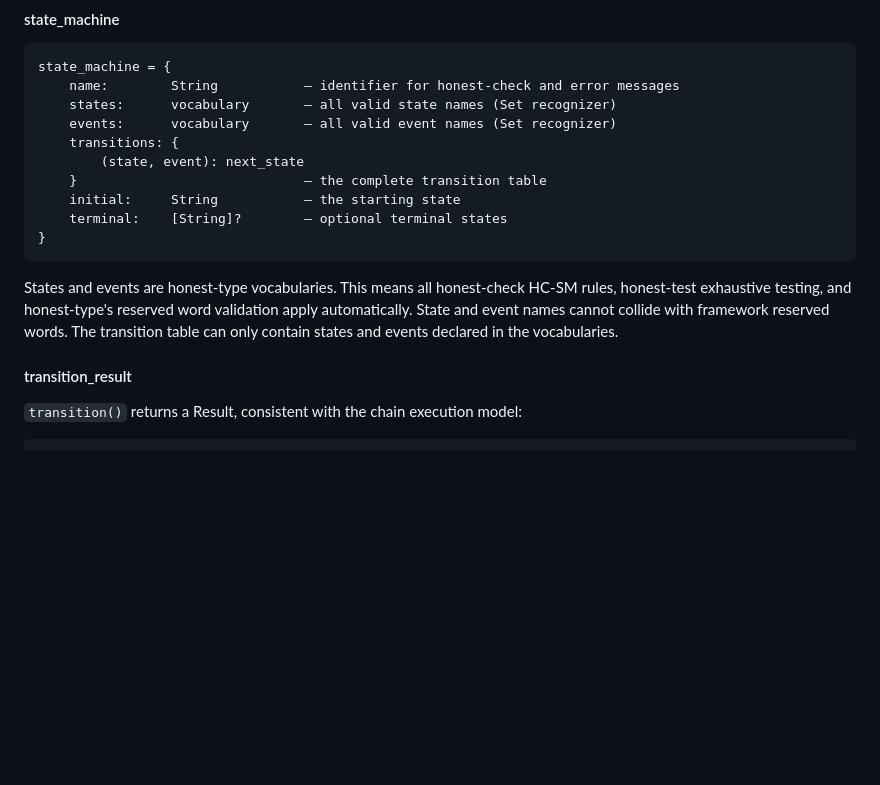
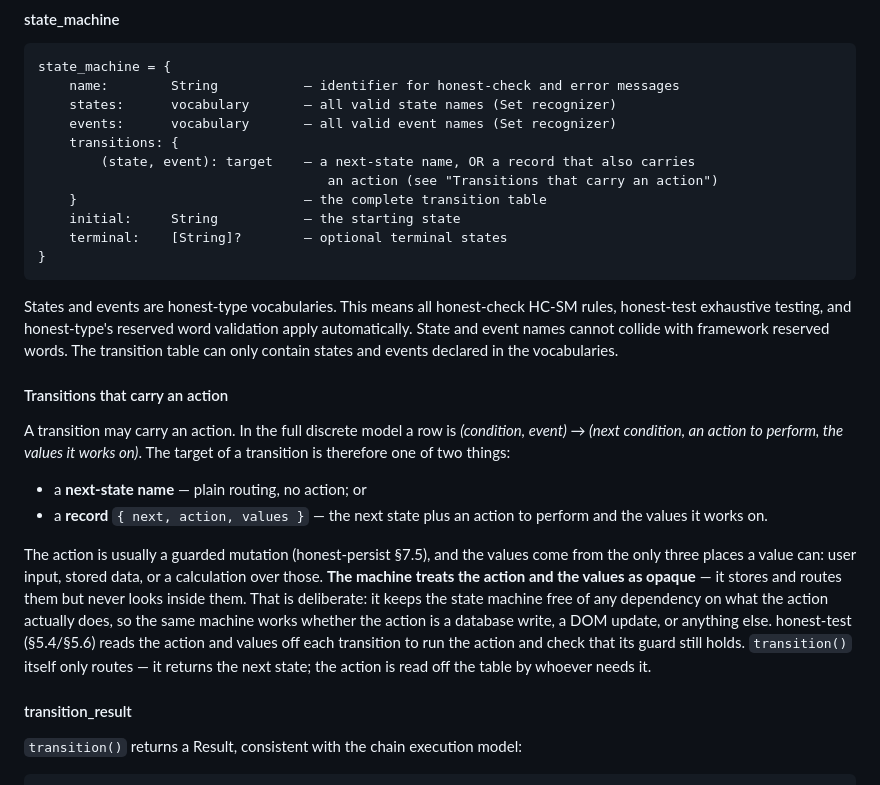
Before and after one commit to openhonest/honest-framework, a Markdown page: specs/02-code-quality/honest-state-architecture.md, the part around the change. Rendered like a GitHub page; blank space fills up the shorter version.

Commit message:
spec: honest-state §3.2 — a transition may carry an action (the discrete model)
Extends the state-machine model so a transition's target is either a next-state name
(plain routing) or a record {next, action, values} — the discrete table (condition,
event) -> (next condition, action, values). The action is usually a guarded mutation and
the values come from input / stored data / a calculation over those, but THE MACHINE
TREATS THEM AS OPAQUE: it stores and routes them, never looks inside, so the state machine
stays free of any dependency on what the action does. transition() still only routes
(returns the next state); honest-test §5.4/§5.6 reads the action off each transition to
run it and check its guard. This is what 'extend the machine to carry actions' means at
the spec level; honest-type's state_machine implements it next.

````diff
--- a/specs/02-code-quality/honest-state-architecture.md
+++ b/specs/02-code-quality/honest-state-architecture.md
@@ -392,7 +392,8 @@ state_machine = {
     states:      vocabulary       — all valid state names (Set recognizer)
     events:      vocabulary       — all valid event names (Set recognizer)
     transitions: {
-        (state, event): next_state
+        (state, event): target    — a next-state name, OR a record that also carries
+                                     an action (see "Transitions that carry an action")
     }                             — the complete transition table
     initial:     String           — the starting state
     terminal:    [String]?        — optional terminal states
@@ -400,6 +401,15 @@ state_machine = {
 ```
 
 States and events are honest-type vocabularies. This means all honest-check HC-SM rules, honest-test exhaustive testing, and honest-type's reserved word validation apply automatically. State and event names cannot collide with framework reserved words. The transition table can only contain states and events declared in the vocabularies.
+
+#### Transitions that carry an action
+
+A transition may carry an action. In the full discrete model a row is *(condition, event) → (next condition, an action to perform, the values it works on)*. The target of a transition is therefore one of two things:
+
+- a **next-state name** — plain routing, no action; or
+- a **record** `{ next, action, values }` — the next state plus an action to perform and the values it works on.
+
+The action is usually a guarded mutation (honest-persist §7.5), and the values come from the only three places a value can: user input, stored data, or a calculation over those. **The machine treats the action and the values as opaque** — it stores and routes them but never looks inside them. That is deliberate: it keeps the state machine free of any dependency on what the action actually does, so the same machine works whether the action is a database write, a DOM update, or anything else. honest-test (§5.4/§5.6) reads the action and values off each transition to run the action and check that its guard still holds. `transition()` itself only routes — it returns the next state; the action is read off the table by whoever needs it.
 
 #### transition_result
 
````
